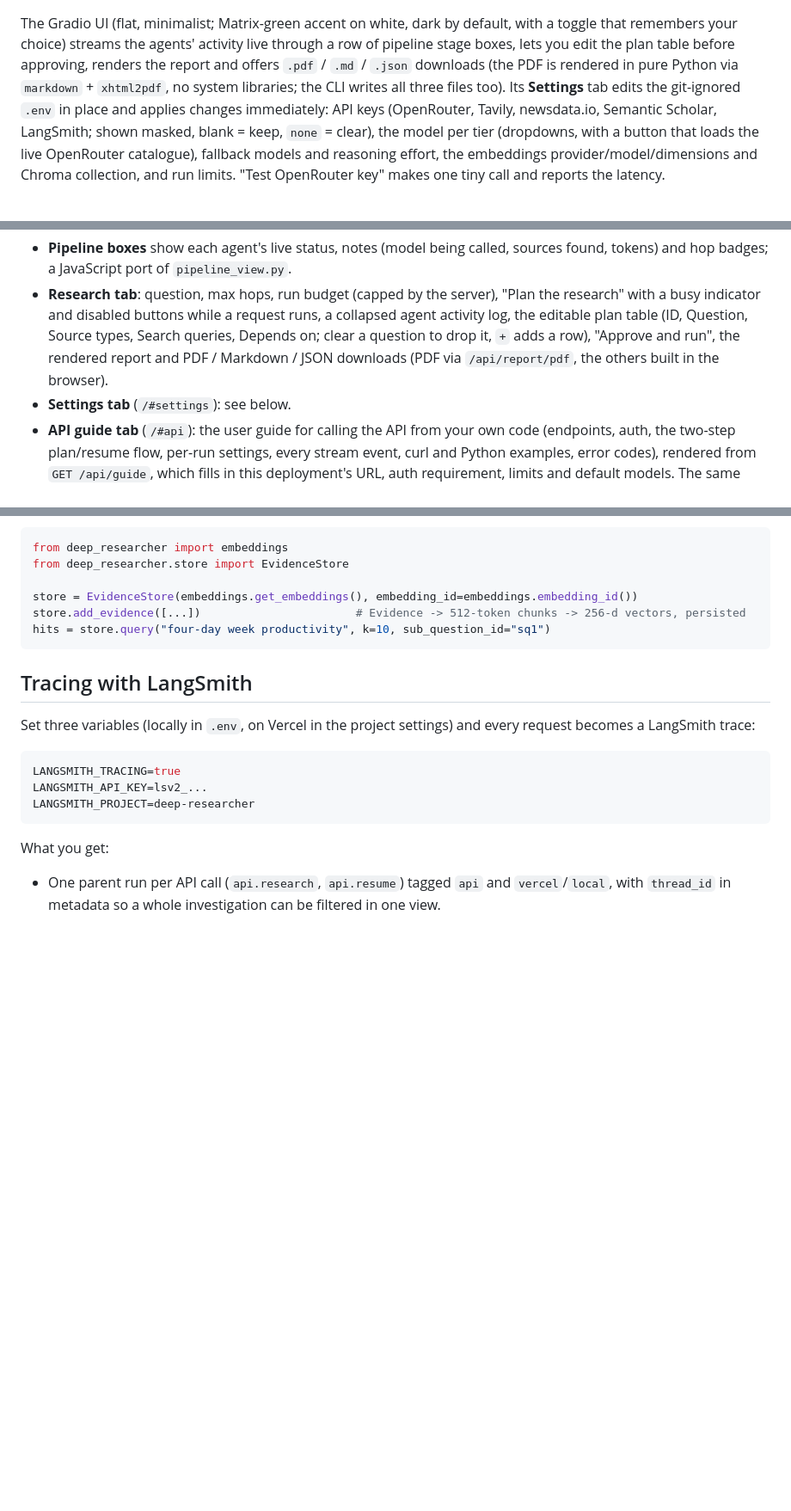
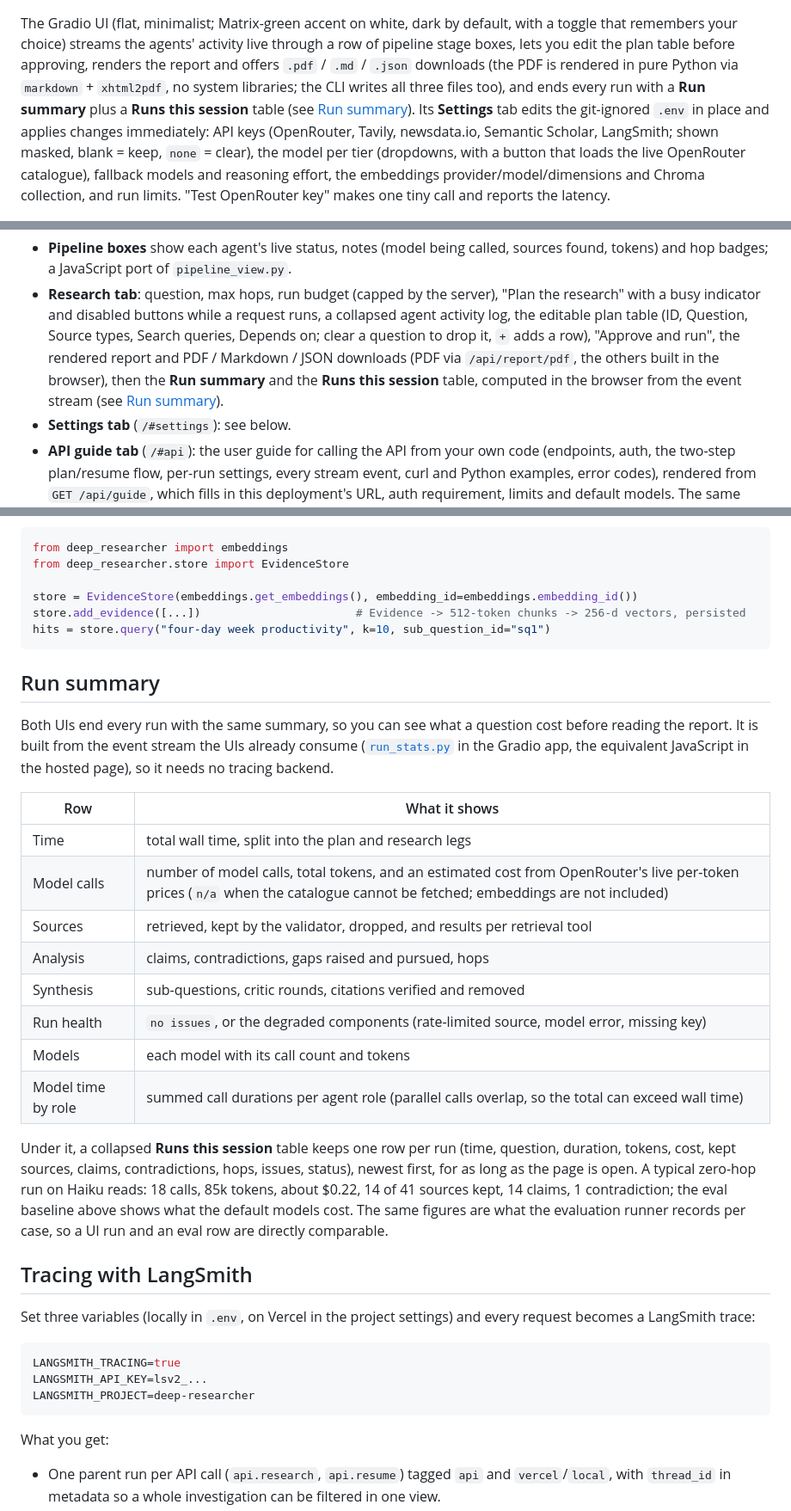
Before and after one commit to pj-nx/multi-agent-deep-researcher, a Markdown page: README.md, 3 parts joined by grey strips. Shown at 86% size. Rendered like a GitHub page; blank space fills up the shorter version.

Commit message:
README: document the run summary and the session table
Co-Authored-By: Claude Fable 5.1 <noreply@anthropic.com>

````diff
--- a/README.md
+++ b/README.md
@@ -61,7 +61,8 @@ uv run uvicorn api.index:app --reload      # HTTP API at http://localhost:8000;
 The Gradio UI (flat, minimalist; Matrix-green accent on white, dark by default, with a toggle that remembers your
 choice) streams the agents' activity live through a row of pipeline stage boxes, lets you edit the plan table
 before approving, renders the report and offers `.pdf` / `.md` / `.json` downloads (the PDF is rendered in pure Python via
-`markdown` + `xhtml2pdf`, no system libraries; the CLI writes all three files too). Its **Settings** tab edits the git-ignored `.env` in place and
+`markdown` + `xhtml2pdf`, no system libraries; the CLI writes all three files too), and ends every run with a
+**Run summary** plus a **Runs this session** table (see [Run summary](#run-summary)). Its **Settings** tab edits the git-ignored `.env` in place and
 applies changes immediately: API keys (OpenRouter, Tavily, newsdata.io, Semantic Scholar, LangSmith; shown masked,
 blank = keep, `none` = clear), the model per tier (dropdowns, with a button that loads the live OpenRouter
 catalogue), fallback models and reasoning effort, the embeddings provider/model/dimensions and Chroma
@@ -152,7 +153,8 @@ by default with the same light/dark toggle.
   indicator and disabled buttons while a request runs, a collapsed agent activity log, the editable
   plan table (ID, Question, Source types, Search queries, Depends on; clear a question to drop it, `+`
   adds a row), "Approve and run", the rendered report and PDF / Markdown / JSON downloads (PDF via
-  `/api/report/pdf`, the others built in the browser).
+  `/api/report/pdf`, the others built in the browser), then the **Run summary** and the **Runs this
+  session** table, computed in the browser from the event stream (see [Run summary](#run-summary)).
 - **Settings tab** (`/#settings`): see below.
 - **API guide tab** (`/#api`): the user guide for calling the API from your own code (endpoints, auth,
   the two-step plan/resume flow, per-run settings, every stream event, curl and Python examples,
@@ -330,6 +332,30 @@ store.add_evidence([...])                       # Evidence -> 512-token chunks -
 hits = store.query("four-day week productivity", k=10, sub_question_id="sq1")
 ```
 
+## Run summary
+
+Both UIs end every run with the same summary, so you can see what a question cost before reading the
+report. It is built from the event stream the UIs already consume ([`run_stats.py`](src/deep_researcher/run_stats.py)
+in the Gradio app, the equivalent JavaScript in the hosted page), so it needs no tracing backend.
+
+| Row | What it shows |
+|---|---|
+| Time | total wall time, split into the plan and research legs |
+| Model calls | number of model calls, total tokens, and an estimated cost from OpenRouter's live per-token prices (`n/a` when the catalogue cannot be fetched; embeddings are not included) |
+| Sources | retrieved, kept by the validator, dropped, and results per retrieval tool |
+| Analysis | claims, contradictions, gaps raised and pursued, hops |
+| Synthesis | sub-questions, critic rounds, citations verified and removed |
+| Run health | `no issues`, or the degraded components (rate-limited source, model error, missing key) |
+| Models | each model with its call count and tokens |
+| Model time by role | summed call durations per agent role (parallel calls overlap, so the total can exceed wall time) |
+
+Under it, a collapsed **Runs this session** table keeps one row per run (time, question, duration,
+tokens, cost, kept sources, claims, contradictions, hops, issues, status), newest first, for as long as
+the page is open. A typical zero-hop run on Haiku reads: 18 calls, 85k tokens, about $0.22, 14 of 41
+sources kept, 14 claims, 1 contradiction; the eval baseline above shows what the default models cost.
+The same figures are what the evaluation runner records per case, so a UI run and an eval row are
+directly comparable.
+
 ## Tracing with LangSmith
 
 Set three variables (locally in `.env`, on Vercel in the project settings) and every request
````
